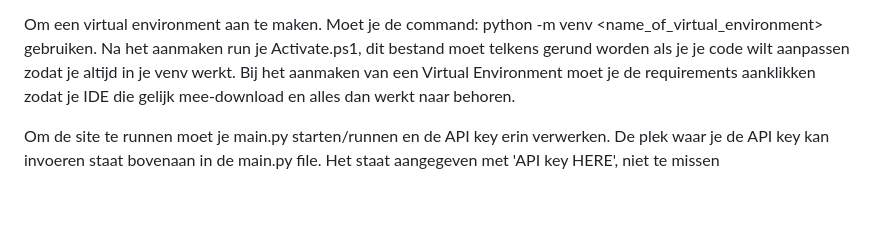
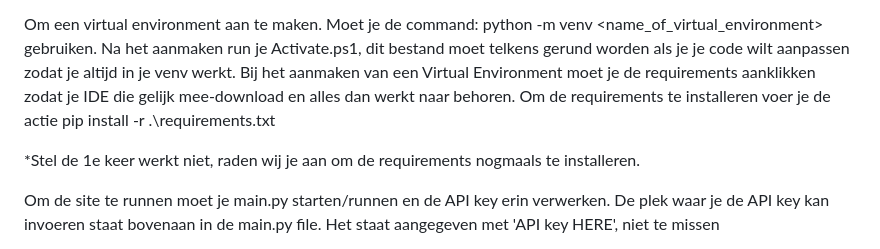
Before and after one commit to Adam-1052189/WP2_security, a Markdown page: README.md, the part around the change. Drawn GitHub-style; blank space fills up the shorter version.

```diff
--- a/README.md
+++ b/README.md
@@ -3,6 +3,9 @@ Je kan inloggen als Admin met de naam en wachtwoord: ''niels'' , mocht je willen
 
 Om een virtual environment aan te maken. Moet je de command: python -m venv <name_of_virtual_environment> gebruiken. Na het aanmaken run je Activate.ps1, dit bestand moet telkens gerund worden als je je code wilt aanpassen zodat je altijd in je venv werkt.
 Bij het aanmaken van een Virtual Environment moet je de requirements aanklikken zodat je IDE die gelijk mee-download en alles dan werkt naar behoren.
+Om de requirements te installeren voer je de actie pip install -r .\requirements.txt
+
+*Stel de 1e keer werkt niet, raden wij je aan om de requirements nogmaals te installeren.
 
 Om de site te runnen moet je main.py starten/runnen en de API key erin verwerken. De plek waar je de API key kan invoeren staat bovenaan in de main.py file. Het staat aangegeven met 'API key HERE', niet te missen
 
```
